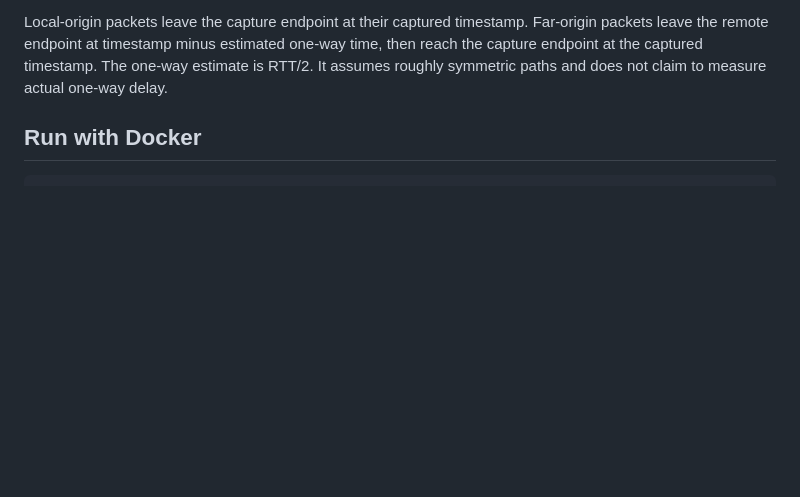
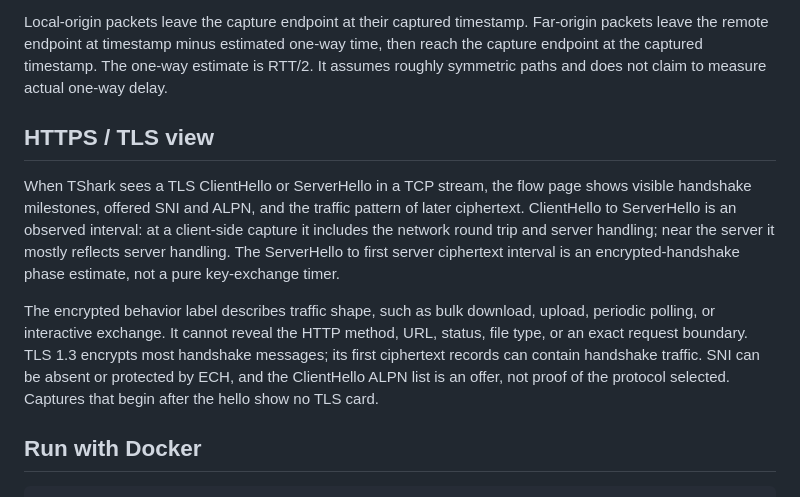
Before and after one commit to fcp999/PacketTrain, a Markdown page: README.md, the part around the change. GitHub-like rendering; blank space fills up the shorter version.

Commit message:
Add HTTPS analysis: README.md

```diff
--- a/README.md
+++ b/README.md
@@ -19,6 +19,24 @@ Far-origin packets leave the remote endpoint at timestamp minus estimated
 one-way time, then reach the capture endpoint at the captured timestamp.
 The one-way estimate is RTT/2. It assumes roughly symmetric paths and does not
 claim to measure actual one-way delay.
+
+## HTTPS / TLS view
+
+When TShark sees a TLS ClientHello or ServerHello in a TCP stream, the flow
+page shows visible handshake milestones, offered SNI and ALPN, and the traffic
+pattern of later ciphertext. ClientHello to ServerHello is an observed
+interval: at a client-side capture it includes the network round trip and
+server handling; near the server it mostly reflects server handling. The
+ServerHello to first server ciphertext interval is an encrypted-handshake
+phase estimate, not a pure key-exchange timer.
+
+The encrypted behavior label describes traffic shape, such as bulk download,
+upload, periodic polling, or interactive exchange. It cannot reveal the HTTP
+method, URL, status, file type, or an exact request boundary. TLS 1.3 encrypts
+most handshake messages; its first ciphertext records can contain handshake
+traffic. SNI can be absent or protected by ECH, and the ClientHello ALPN list
+is an offer, not proof of the protocol selected. Captures that begin after the
+hello show no TLS card.
 
 ## Run with Docker
 
```
